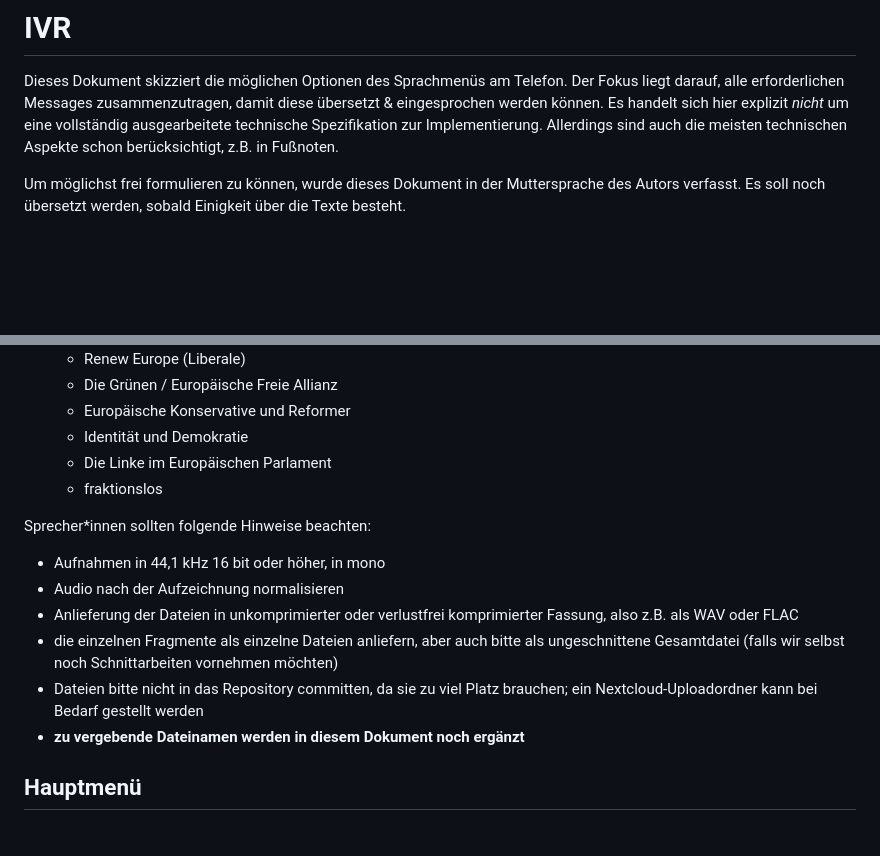
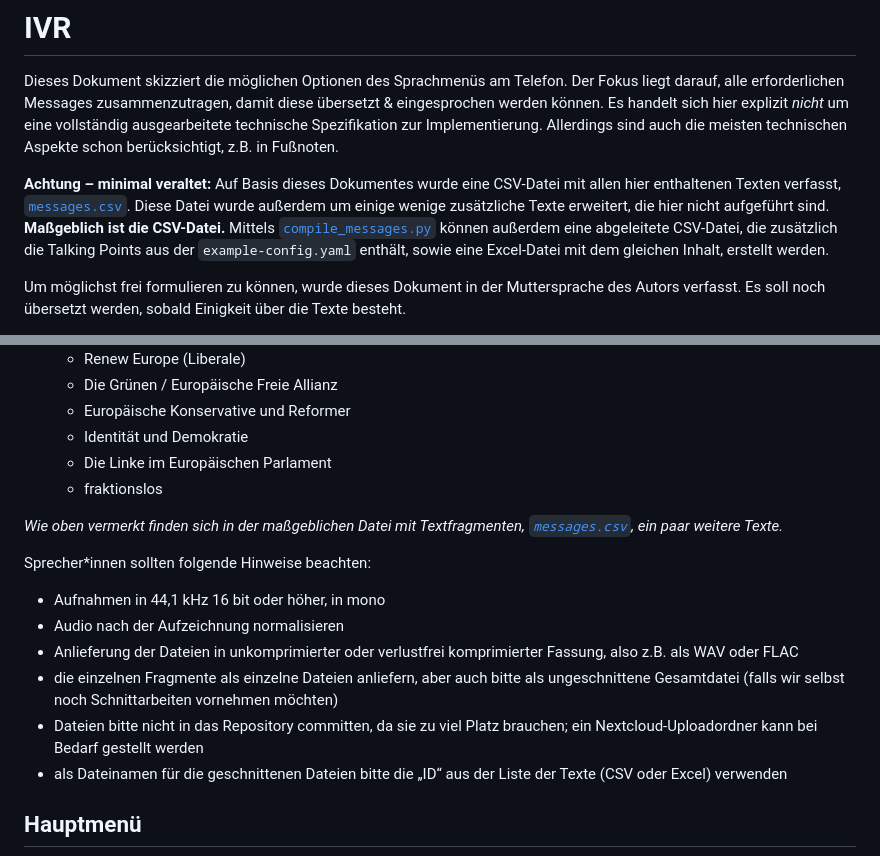
Before and after one commit to filip1/dearmep, a Markdown page: doc/ivr.md, 2 parts joined by grey strips. GitHub-like rendering; blank space fills up the shorter version.

Commit message:
Update ivr.md, declare messages.csv authoritative

```diff
--- a/doc/ivr.md
+++ b/doc/ivr.md
@@ -4,6 +4,12 @@ Dieses Dokument skizziert die möglichen Optionen des Sprachmenüs am Telefon.
 Der Fokus liegt darauf, alle erforderlichen Messages zusammenzutragen, damit diese übersetzt & eingesprochen werden können.
 Es handelt sich hier explizit _nicht_ um eine vollständig ausgearbeitete technische Spezifikation zur Implementierung.
 Allerdings sind auch die meisten technischen Aspekte schon berücksichtigt, z.B. in Fußnoten.
+
+**Achtung – minimal veraltet:**
+Auf Basis dieses Dokumentes wurde eine CSV-Datei mit allen hier enthaltenen Texten verfasst, [`messages.csv`](ivr/messages.csv).
+Diese Datei wurde außerdem um einige wenige zusätzliche Texte erweitert, die hier nicht aufgeführt sind.
+**Maßgeblich ist die CSV-Datei.**
+Mittels [`compile_messages.py`](ivr/compile_messages.py) können außerdem eine abgeleitete CSV-Datei, die zusätzlich die Talking Points aus der `example-config.yaml` enthält, sowie eine Excel-Datei mit dem gleichen Inhalt, erstellt werden.
 
 Um möglichst frei formulieren zu können, wurde dieses Dokument in der Muttersprache des Autors verfasst.
 Es soll noch übersetzt werden, sobald Einigkeit über die Texte besteht.
@@ -36,6 +42,8 @@ Zusätzlich zu den Texten in den Kästen brauchen wir als Audio
   * Die Linke im Europäischen Parlament
   * fraktionslos
 
+_Wie oben vermerkt finden sich in der maßgeblichen Datei mit Textfragmenten, [`messages.csv`](ivr/messages.csv), ein paar weitere Texte._
+
 Sprecher\*innen sollten folgende Hinweise beachten:
 
 * Aufnahmen in 44,1 kHz 16 bit oder höher, in mono
@@ -43,7 +51,7 @@ Sprecher\*innen sollten folgende Hinweise beachten:
 * Anlieferung der Dateien in unkomprimierter oder verlustfrei komprimierter Fassung, also z.B. als WAV oder FLAC
 * die einzelnen Fragmente als einzelne Dateien anliefern, aber auch bitte als ungeschnittene Gesamtdatei (falls wir selbst noch Schnittarbeiten vornehmen möchten)
 * Dateien bitte nicht in das Repository committen, da sie zu viel Platz brauchen; ein Nextcloud-Uploadordner kann bei Bedarf gestellt werden
-* **zu vergebende Dateinamen werden in diesem Dokument noch ergänzt**
+* als Dateinamen für die geschnittenen Dateien bitte die „ID“ aus der Liste der Texte (CSV oder Excel) verwenden
 
 ## Hauptmenü
 
```
